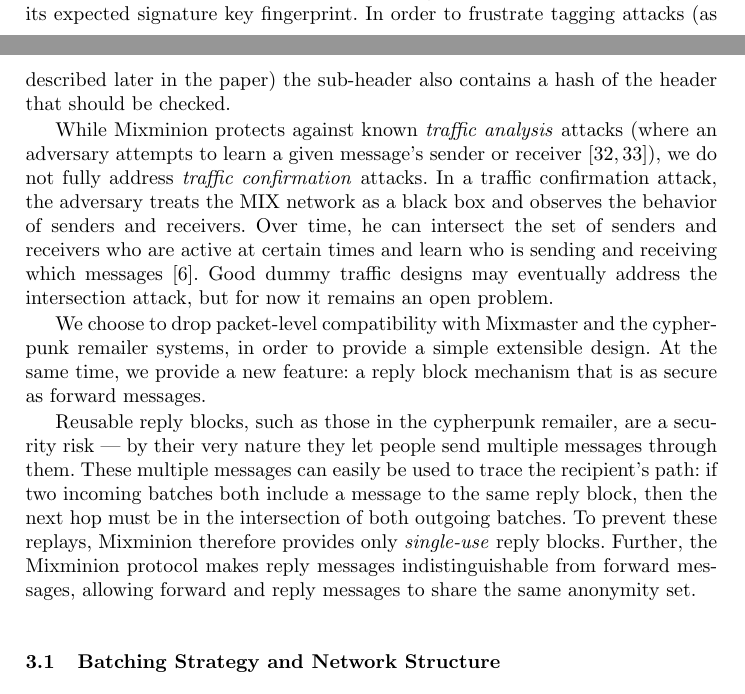
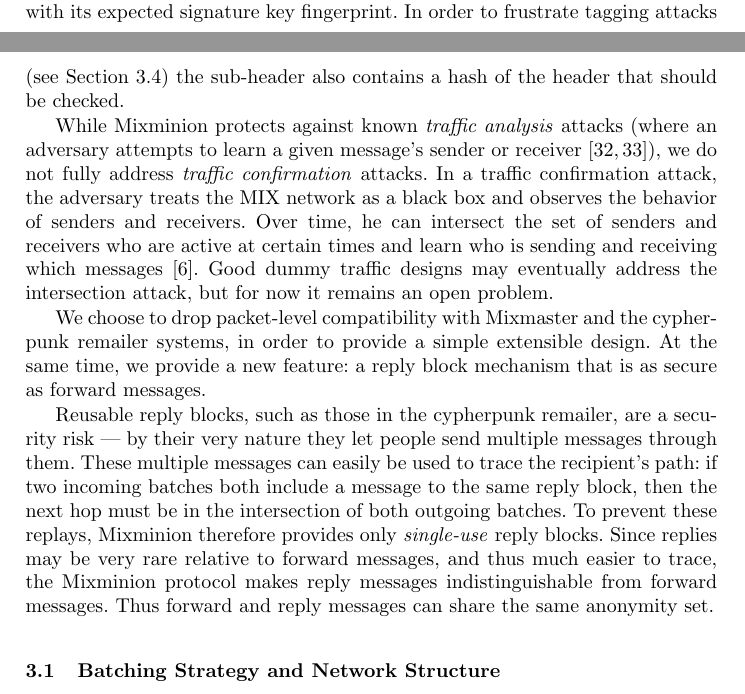
Before and after one commit to nmathewson/mixminion-doc, a LaTeX thesis (minion-design.tex): two parts of pages 3 and 4 of 19, joined at a grey line, cut so that both start at the same text. Compiled offline with pdfLaTeX.

Commit message:
addressed some comments from wouter

```diff
--- a/minion-design.tex
+++ b/minion-design.tex
@@ -252,8 +255,9 @@
 to the node that can be used to generate padding and decrypt the rest
 of the message. They also contain the address of the next node to
 which to message should be forwarded along with its expected signature
-key fingerprint. In order to frustrate tagging attacks (as described later
-in the paper) the sub-header also contains a hash of the header that
+key fingerprint. In order to frustrate tagging attacks (see
+Section \ref{subsec:tagging}) the sub-header also contains a hash of
+the header that
 should be checked.
 
 % This last paragraph assumes that the audience already knows the
@@ -288,10 +292,11 @@
 trace the recipient's path: if two incoming batches both include a
 message to the same reply block, then the next hop must be in the
 intersection of both outgoing batches.  To prevent these replays,
-Mixminion therefore provides only \emph{single-use} reply
-blocks. Further, the Mixminion protocol makes reply messages
-indistinguishable from forward messages, allowing forward and reply
-messages to share the same anonymity set.
+Mixminion therefore provides only \emph{single-use} reply blocks. Since
+replies may be very rare relative to forward messages, and thus
+much easier to trace, the Mixminion protocol makes reply messages
+indistinguishable from forward messages. Thus forward and reply messages
+can share the same anonymity set.
 
 \subsection{Batching Strategy and Network Structure}
 \label{subsec:batching}
```
Also changed, not shown: minion-design.tex (10 more changed lines).
